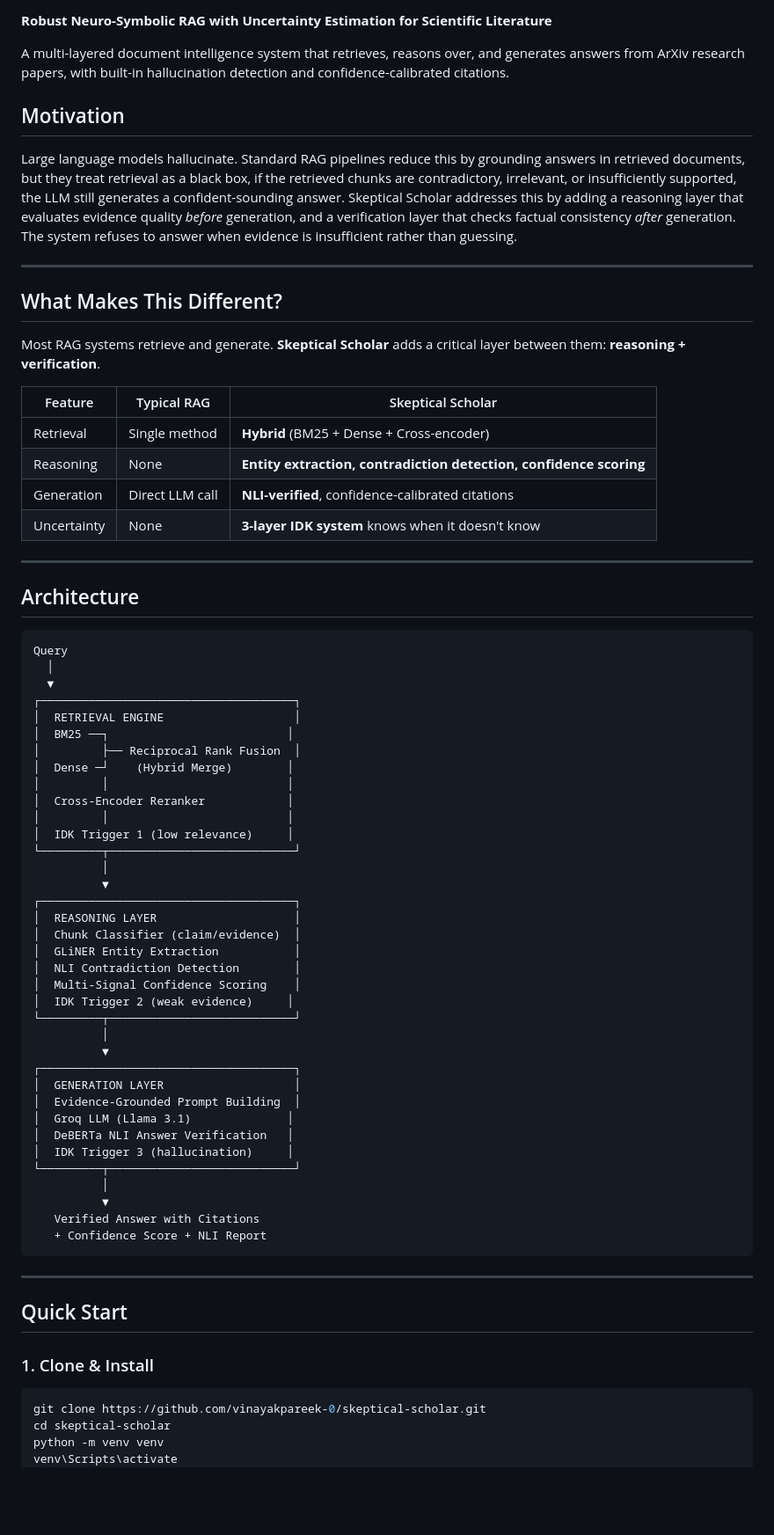
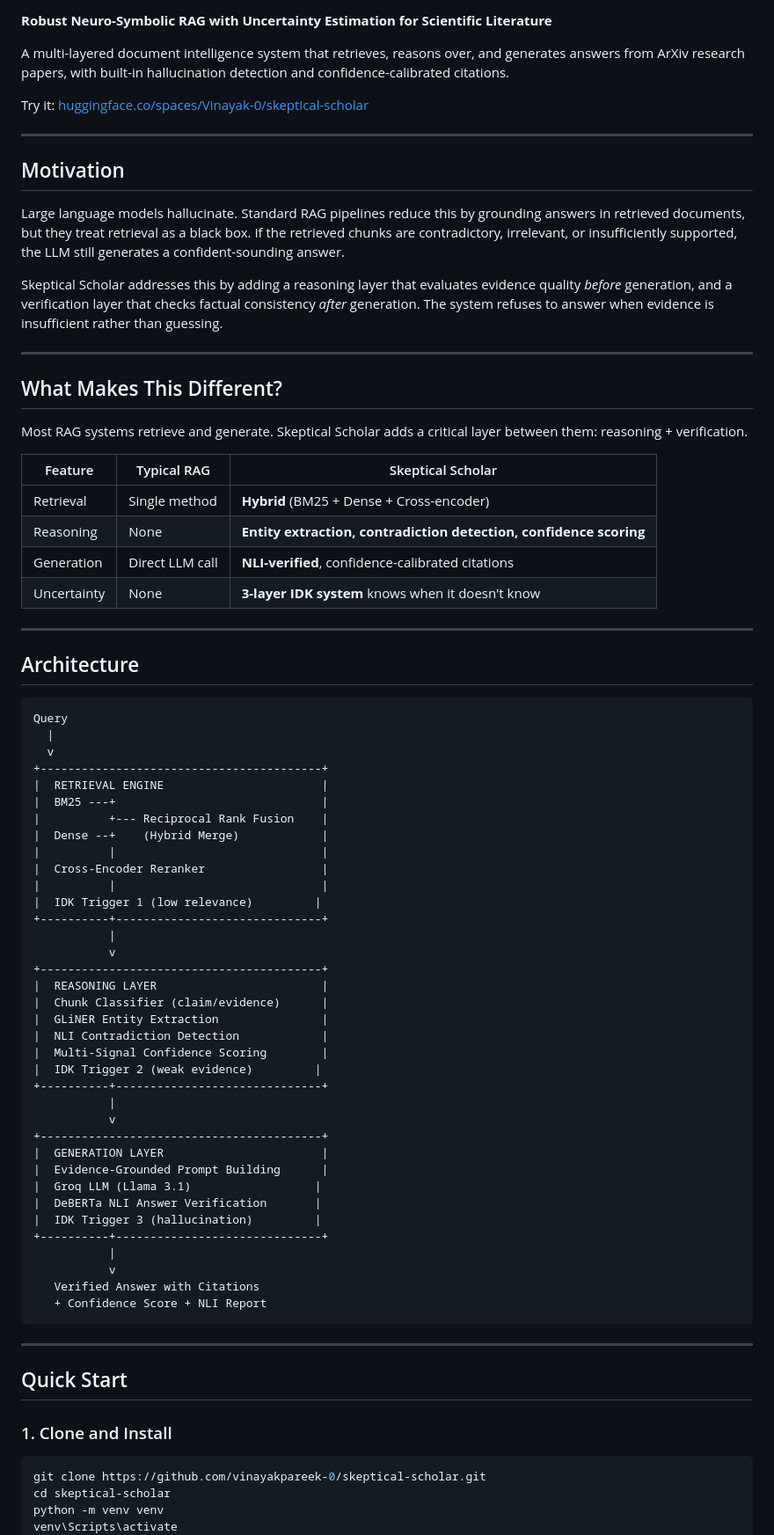
Before and after one commit to vinayakpareek-0/skeptical-scholar, a Markdown page: README.md, the part around one of its changes. Shown at 88% size. GitHub-like rendering; blank space fills up the shorter version.

Commit message:
feat: MVP complete - Gradio chat UI, HF Spaces deployment, final README

````diff
--- a/README.md
+++ b/README.md
@@ -7,15 +8,21 @@
 
 A multi-layered document intelligence system that retrieves, reasons over, and generates answers from ArXiv research papers, with built-in hallucination detection and confidence-calibrated citations.
 
+Try it: [huggingface.co/spaces/Vinayak-0/skeptical-scholar](https://huggingface.co/spaces/Vinayak-0/skeptical-scholar)
+
+---
+
 ## Motivation
 
-Large language models hallucinate. Standard RAG pipelines reduce this by grounding answers in retrieved documents, but they treat retrieval as a black box, if the retrieved chunks are contradictory, irrelevant, or insufficiently supported, the LLM still generates a confident-sounding answer. Skeptical Scholar addresses this by adding a reasoning layer that evaluates evidence quality _before_ generation, and a verification layer that checks factual consistency _after_ generation. The system refuses to answer when evidence is insufficient rather than guessing.
+Large language models hallucinate. Standard RAG pipelines reduce this by grounding answers in retrieved documents, but they treat retrieval as a black box. If the retrieved chunks are contradictory, irrelevant, or insufficiently supported, the LLM still generates a confident-sounding answer.
+
+Skeptical Scholar addresses this by adding a reasoning layer that evaluates evidence quality _before_ generation, and a verification layer that checks factual consistency _after_ generation. The system refuses to answer when evidence is insufficient rather than guessing.
 
 ---
 
 ## What Makes This Different?
 
-Most RAG systems retrieve and generate. **Skeptical Scholar** adds a critical layer between them: **reasoning + verification**.
+Most RAG systems retrieve and generate. Skeptical Scholar adds a critical layer between them: reasoning + verification.
 
 | Feature     | Typical RAG     | Skeptical Scholar                                                  |
 | ----------- | --------------- | ------------------------------------------------------------------ |
@@ -30,39 +37,39 @@ Most RAG systems retrieve and generate. **Skeptical Scholar** adds a critical la
 
 ```
 Query
-  │
-  ▼
-┌─────────────────────────────────────┐
-│  RETRIEVAL ENGINE                   │
-│  BM25 ──┐                          │
-│         ├── Reciprocal Rank Fusion  │
-│  Dense ─┘    (Hybrid Merge)        │
-│         │                          │
-│  Cross-Encoder Reranker            │
-│         │                          │
-│  IDK Trigger 1 (low relevance)     │
-└─────────┬───────────────────────────┘
-          │
-          ▼
-┌─────────────────────────────────────┐
-│  REASONING LAYER                    │
-│  Chunk Classifier (claim/evidence)  │
-│  GLiNER Entity Extraction           │
-│  NLI Contradiction Detection        │
-│  Multi-Signal Confidence Scoring    │
-│  IDK Trigger 2 (weak evidence)     │
-└─────────┬───────────────────────────┘
-          │
-          ▼
-┌─────────────────────────────────────┐
-│  GENERATION LAYER                   │
-│  Evidence-Grounded Prompt Building  │
-│  Groq LLM (Llama 3.1)              │
-│  DeBERTa NLI Answer Verification   │
-│  IDK Trigger 3 (hallucination)     │
-└─────────┬───────────────────────────┘
-          │
-          ▼
+  |
+  v
++-----------------------------------------+
+|  RETRIEVAL ENGINE                       |
+|  BM25 ---+                              |
+|          +--- Reciprocal Rank Fusion    |
+|  Dense --+    (Hybrid Merge)            |
+|          |                              |
+|  Cross-Encoder Reranker                 |
+|          |                              |
+|  IDK Trigger 1 (low relevance)         |
++----------+------------------------------+
+           |
+           v
++-----------------------------------------+
+|  REASONING LAYER                        |
+|  Chunk Classifier (claim/evidence)      |
+|  GLiNER Entity Extraction               |
+|  NLI Contradiction Detection            |
+|  Multi-Signal Confidence Scoring        |
+|  IDK Trigger 2 (weak evidence)         |
++----------+------------------------------+
+           |
+           v
++-----------------------------------------+
+|  GENERATION LAYER                       |
+|  Evidence-Grounded Prompt Building      |
+|  Groq LLM (Llama 3.1)                  |
+|  DeBERTa NLI Answer Verification       |
+|  IDK Trigger 3 (hallucination)         |
++----------+------------------------------+
+           |
+           v
    Verified Answer with Citations
    + Confidence Score + NLI Report
 ```
@@ -71,7 +78,7 @@ Query
 
 ## Quick Start
 
-### 1. Clone & Install
+### 1. Clone and Install
 
 ```bash
 git clone https://github.com/vinayakpareek-0/skeptical-scholar.git
````
Also changed, not shown: other parts of README.md (+81 -11 lines).
